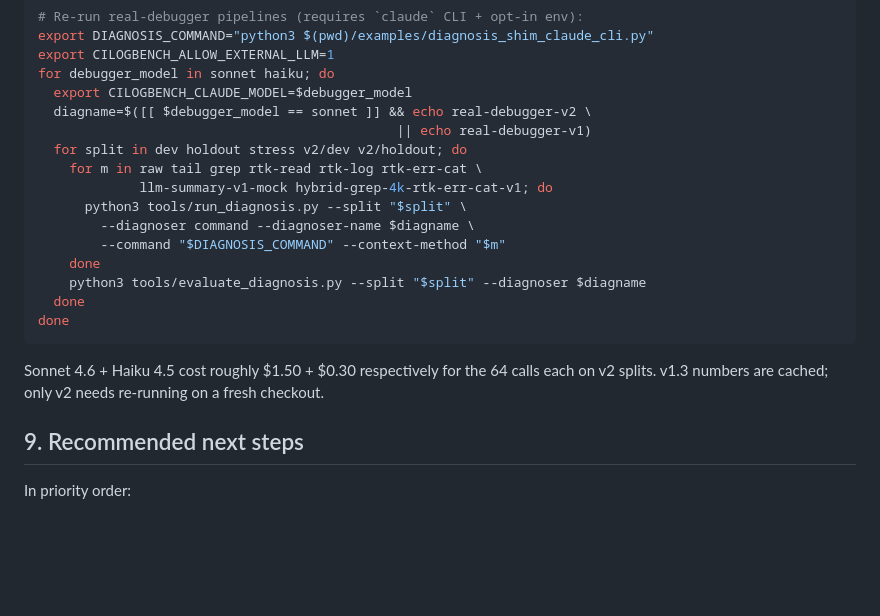
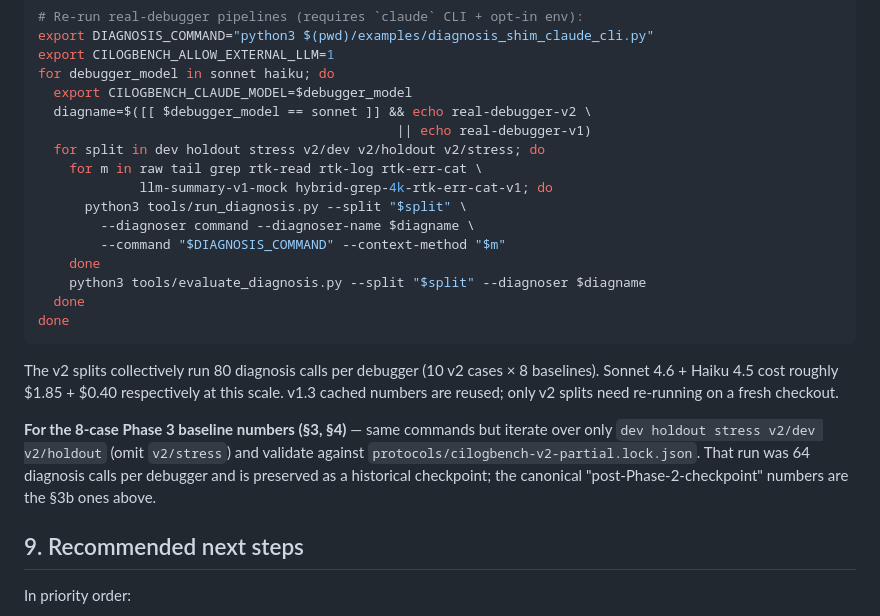
Before and after one commit to eyuansu62/LogDx, a Markdown page: reports/e10_v2_generalization_partial.md, the part around one of its changes. GitHub-like rendering; blank space fills up the shorter version.

````diff
--- a/reports/e10_v2_generalization_partial.md
+++ b/reports/e10_v2_generalization_partial.md
@@ -410,7 +446,7 @@ for debugger_model in sonnet haiku; do
   export CILOGBENCH_CLAUDE_MODEL=$debugger_model
   diagname=$([[ $debugger_model == sonnet ]] && echo real-debugger-v2 \
                                               || echo real-debugger-v1)
-  for split in dev holdout stress v2/dev v2/holdout; do
+  for split in dev holdout stress v2/dev v2/holdout v2/stress; do
     for m in raw tail grep rtk-read rtk-log rtk-err-cat \
              llm-summary-v1-mock hybrid-grep-4k-rtk-err-cat-v1; do
       python3 tools/run_diagnosis.py --split "$split" \
@@ -422,9 +458,18 @@ for debugger_model in sonnet haiku; do
 done
 ```
 
-Sonnet 4.6 + Haiku 4.5 cost roughly $1.50 + $0.30 respectively for
-the 64 calls each on v2 splits. v1.3 numbers are cached; only v2
-needs re-running on a fresh checkout.
+The v2 splits collectively run 80 diagnosis calls per debugger
+(10 v2 cases × 8 baselines). Sonnet 4.6 + Haiku 4.5 cost roughly
+$1.85 + $0.40 respectively at this scale. v1.3 cached numbers are
+reused; only v2 splits need re-running on a fresh checkout.
+
+**For the 8-case Phase 3 baseline numbers (§3, §4)** — same
+commands but iterate over only `dev holdout stress v2/dev v2/holdout`
+(omit `v2/stress`) and validate against
+`protocols/cilogbench-v2-partial.lock.json`. That run was 64
+diagnosis calls per debugger and is preserved as a historical
+checkpoint; the canonical "post-Phase-2-checkpoint" numbers are
+the §3b ones above.
 
 ## 9. Recommended next steps
 
````
Also changed, not shown: other parts of reports/e10_v2_generalization_partial.md (+57 -21 lines), README.md (+6 -1 lines), docs/corpus/cilogbench_v2_case_matrix.md (+24 -0 lines).
